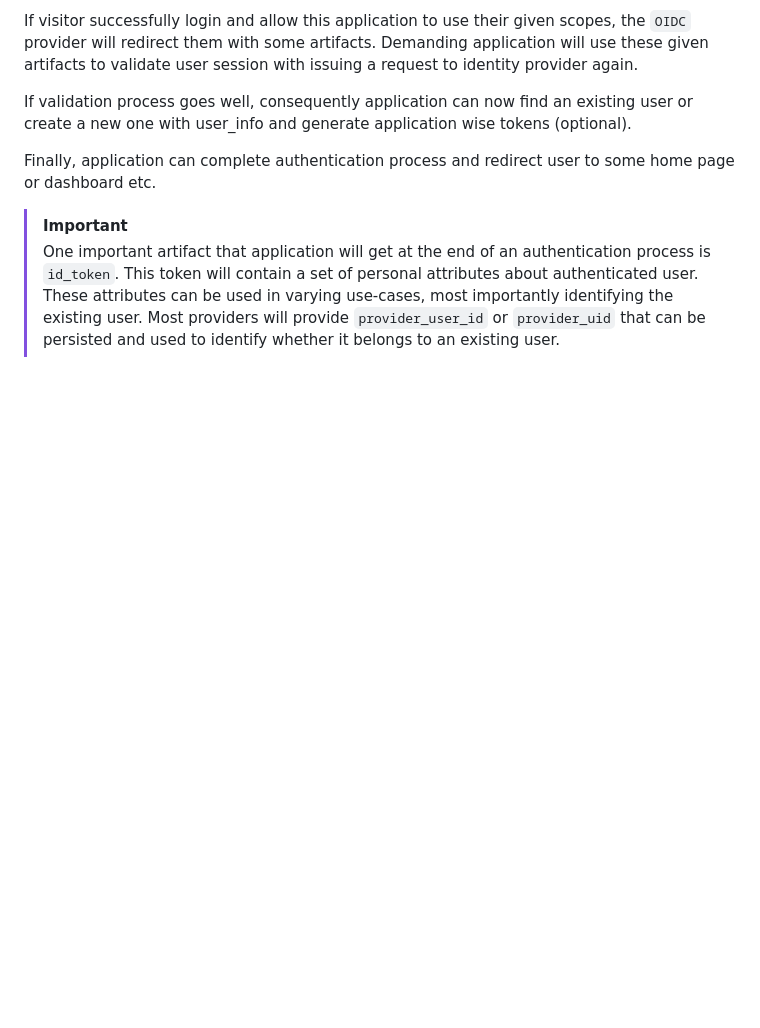
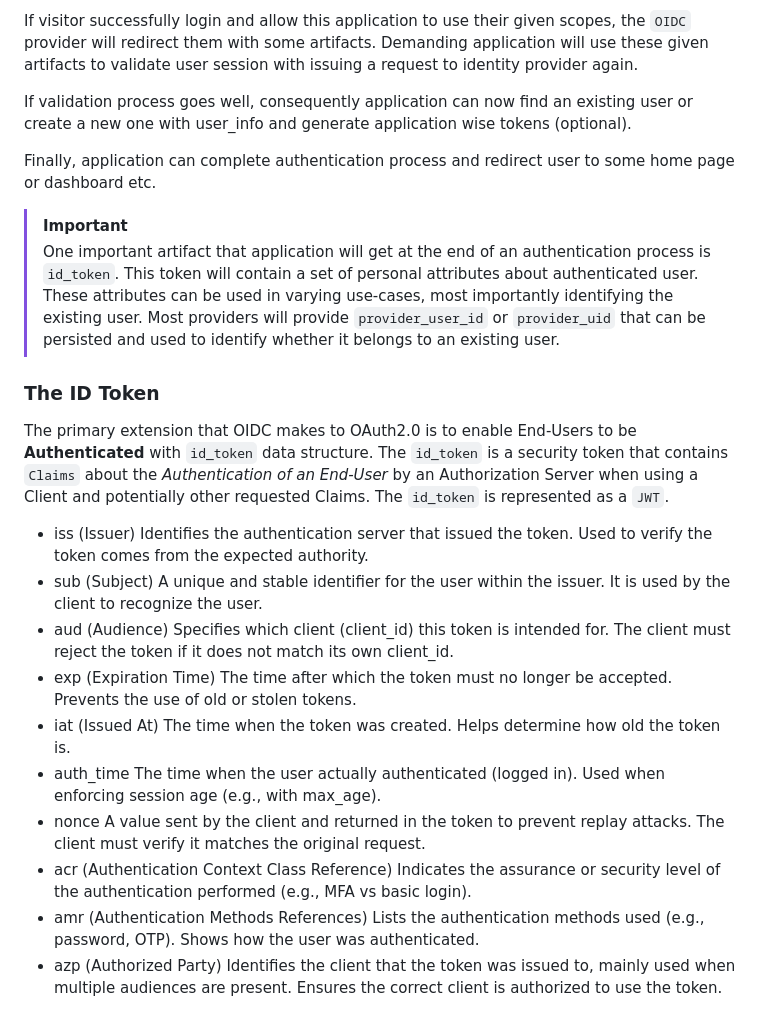
Before and after one commit to ilkerciblak/oidc.auth, a Markdown page: README.md, the part around one of its changes. Drawn GitHub-style; blank space fills up the shorter version.

```diff
--- a/README.md
+++ b/README.md
@@ -46,3 +79,28 @@ Finally, application can complete authentication process and redirect user to so
 
 > [!IMPORTANT]
 > One important artifact that application will get at the end of an authentication process is `id_token`. This token will contain a set of personal attributes about authenticated user. These attributes can be used in varying use-cases, most importantly identifying the existing user. Most providers will provide `provider_user_id` or `provider_uid` that can be persisted and used to identify whether it belongs to an existing user.
+
+### The ID Token
+
+The primary extension that OIDC makes to OAuth2.0 is to enable End-Users to be **Authenticated** with `id_token` data structure. The `id_token` is a security token that contains `Claims` about the *Authentication of an End-User* by an Authorization Server when using a Client and potentially other requested Claims. The `id_token` is represented as a `JWT`.
+
+- iss (Issuer)
+Identifies the authentication server that issued the token. Used to verify the token comes from the expected authority.
+- sub (Subject)
+A unique and stable identifier for the user within the issuer. It is used by the client to recognize the user.
+- aud (Audience)
+Specifies which client (client_id) this token is intended for. The client must reject the token if it does not match its own client_id.
+- exp (Expiration Time)
+The time after which the token must no longer be accepted. Prevents the use of old or stolen tokens.
+- iat (Issued At)
+The time when the token was created. Helps determine how old the token is.
+- auth_time
+The time when the user actually authenticated (logged in). Used when enforcing session age (e.g., with max_age).
+- nonce
+A value sent by the client and returned in the token to prevent replay attacks. The client must verify it matches the original request.
+- acr (Authentication Context Class Reference)
+Indicates the assurance or security level of the authentication performed (e.g., MFA vs basic login).
+- amr (Authentication Methods References)
+Lists the authentication methods used (e.g., password, OTP). Shows how the user was authenticated.
+- azp (Authorized Party)
+Identifies the client that the token was issued to, mainly used when multiple audiences are present. Ensures the correct client is authorized to use the token.
```
Also changed, not shown: other parts of README.md (+35 -2 lines).
